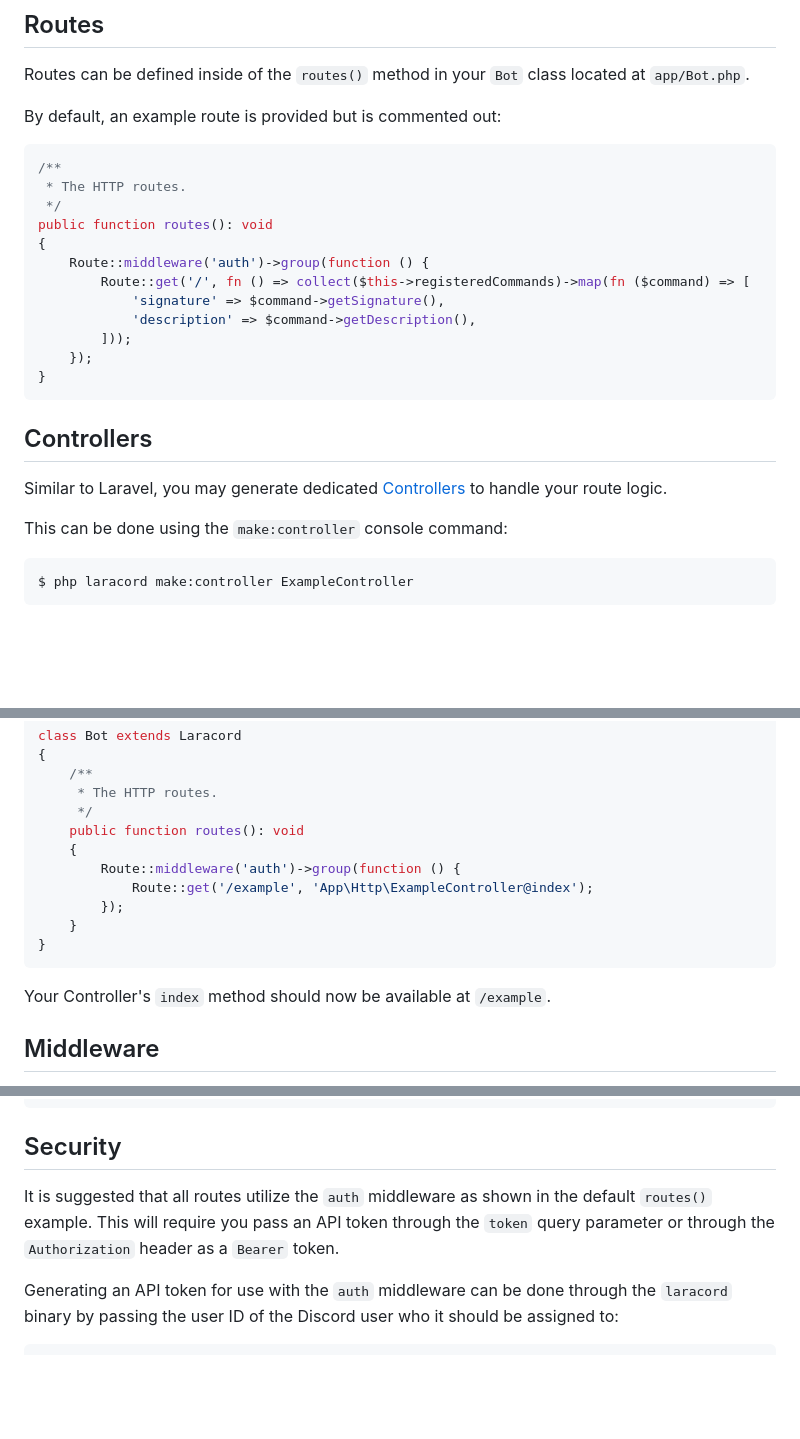
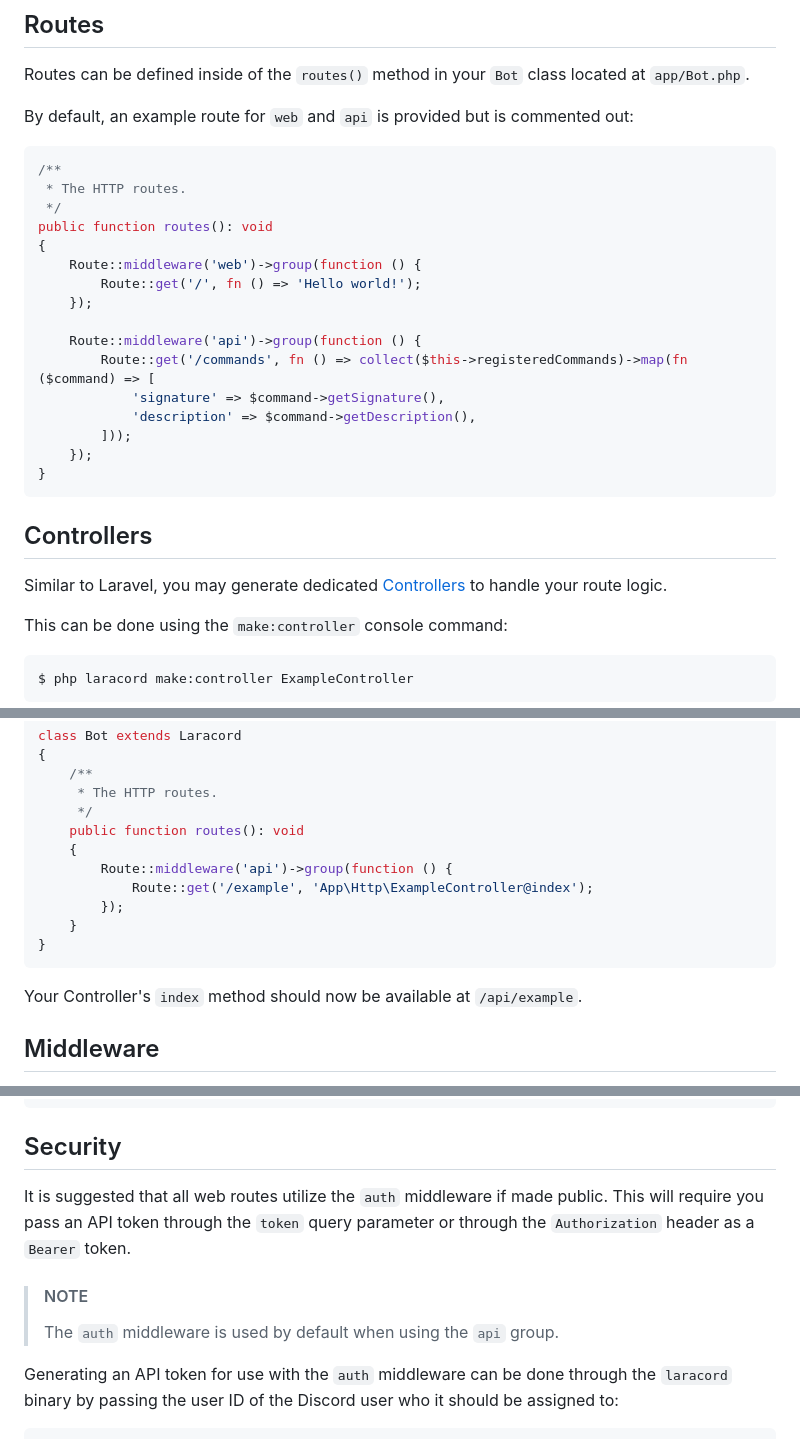
Before and after one commit to laracord/laracord.com, a Markdown page: content/docs/http-server.md, 3 parts joined by grey strips. GitHub-like rendering; blank space fills up the shorter version.

Commit message:
📝 Update the HTTP Server docs

````diff
--- a/content/docs/http-server.md
+++ b/content/docs/http-server.md
@@ -52,7 +52,7 @@ If you need to set this value dynamically, you may do so in the `config/discord.
 
 Routes can be defined inside of the `routes()` method in your `Bot` class located at `app/Bot.php`.
 
-By default, an example route is provided but is commented out:
+By default, an example route for `web` and `api` is provided but is commented out:
 
 ```php
 /**
@@ -60,8 +60,12 @@ By default, an example route is provided but is commented out:
  */
 public function routes(): void
 {
-    Route::middleware('auth')->group(function () {
-        Route::get('/', fn () => collect($this->registeredCommands)->map(fn ($command) => [
+    Route::middleware('web')->group(function () {
+        Route::get('/', fn () => 'Hello world!');
+    });
+
+    Route::middleware('api')->group(function () {
+        Route::get('/commands', fn () => collect($this->registeredCommands)->map(fn ($command) => [
             'signature' => $command->getSignature(),
             'description' => $command->getDescription(),
         ]));
@@ -120,14 +124,14 @@ class Bot extends Laracord
      */
     public function routes(): void
     {
-        Route::middleware('auth')->group(function () {
+        Route::middleware('api')->group(function () {
             Route::get('/example', 'App\Http\ExampleController@index');
         });
     }
 }
 ```
 
-Your Controller's `index` method should now be available at `/example`.
+Your Controller's `index` method should now be available at `/api/example`.
 
 ## Middleware
 
@@ -153,7 +157,11 @@ public function prependMiddleware(): array
 
 ## Security
 
-It is suggested that all routes utilize the `auth` middleware as shown in the default `routes()` example. This will require you pass an API token through the `token` query parameter or through the `Authorization` header as a `Bearer` token.
+It is suggested that all web routes utilize the `auth` middleware if made public. This will require you pass an API token through the `token` query parameter or through the `Authorization` header as a `Bearer` token.
+
+> #### NOTE
+>
+> The `auth` middleware is used by default when using the `api` group.
 
 Generating an API token for use with the `auth` middleware can be done through the `laracord` binary by passing the user ID of the Discord user who it should be assigned to:
 
````
Also changed, not shown: other parts of content/docs/http-server.md (+1 -1 lines).
